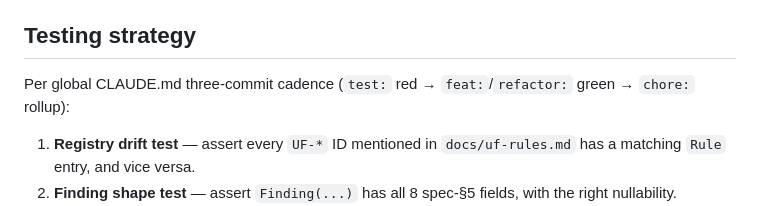
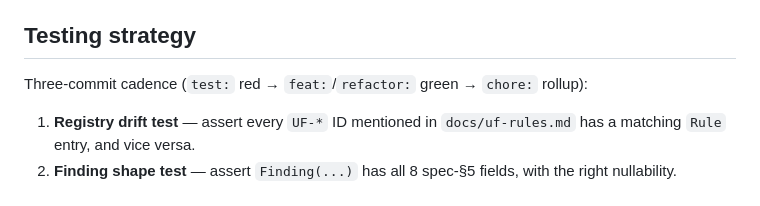
Before and after one commit to YuZh98/latex2ufdissertation, a Markdown page: docs/v1.0-rule-rebrand.md, the part around the change. GitHub-like rendering.

Commit message:
docs: tighten phrasing in v1.0-rule-rebrand line 138

```diff
--- a/docs/v1.0-rule-rebrand.md
+++ b/docs/v1.0-rule-rebrand.md
@@ -135,7 +135,7 @@ Pinning test in `tests/test_determinism.py` runs `main(["--json", "examples/demo
 
 ## Testing strategy
 
-Per global CLAUDE.md three-commit cadence (`test:` red → `feat:`/`refactor:` green → `chore:` rollup):
+Three-commit cadence (`test:` red → `feat:`/`refactor:` green → `chore:` rollup):
 
 1. **Registry drift test** — assert every `UF-*` ID mentioned in `docs/uf-rules.md` has a matching `Rule` entry, and vice versa.
 2. **Finding shape test** — assert `Finding(...)` has all 8 spec-§5 fields, with the right nullability.
```
